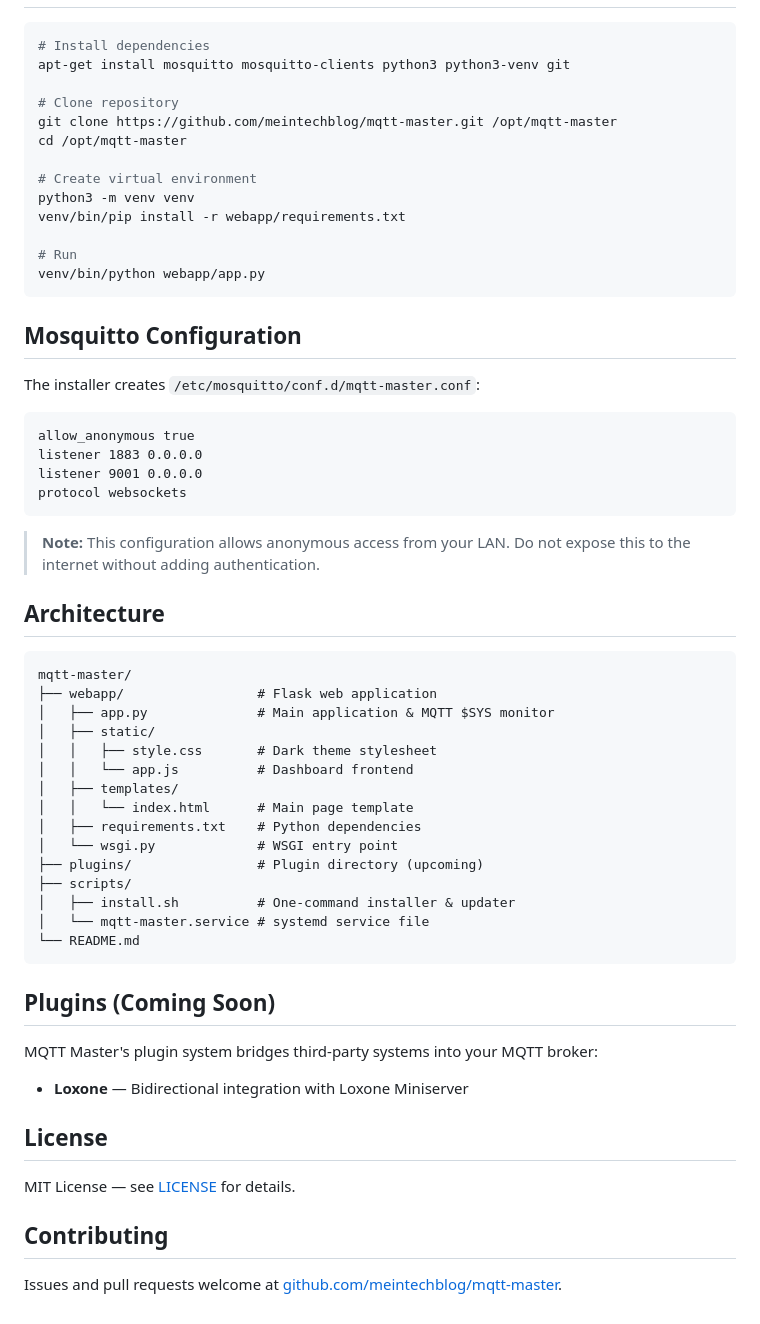
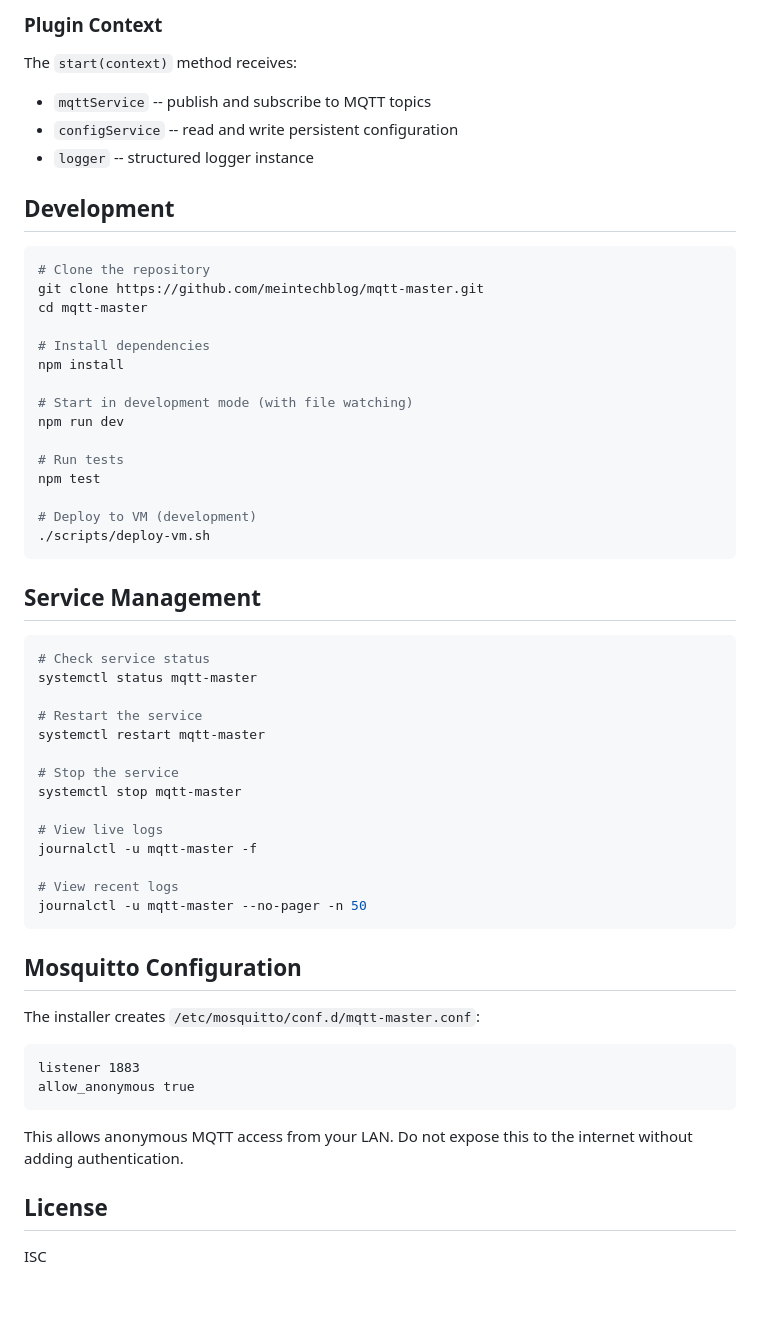
Before and after one commit to meintechblog/mqtt-master, a Markdown page: README.md, the part around one of its changes. GitHub-like rendering.

````diff
--- a/README.md
+++ b/README.md
@@ -52,16 +153,48 @@ wget -qO- https://raw.githubusercontent.com/meintechblog/mqtt-master/main/script
+### Plugin Context
+
+The `start(context)` method receives:
+
+- `mqttService` -- publish and subscribe to MQTT topics
+- `configService` -- read and write persistent configuration
+- `logger` -- structured logger instance
+
+## Development
+
+```bash
+# Clone the repository
+git clone https://github.com/meintechblog/mqtt-master.git
+cd mqtt-master
+
 # Install dependencies
-apt-get install mosquitto mosquitto-clients python3 python3-venv git
+npm install
 
-# Clone repository
-git clone https://github.com/meintechblog/mqtt-master.git /opt/mqtt-master
-cd /opt/mqtt-master
+# Start in development mode (with file watching)
+npm run dev
 
-# Create virtual environment
-python3 -m venv venv
-venv/bin/pip install -r webapp/requirements.txt
+# Run tests
+npm test
 
-# Run
-venv/bin/python webapp/app.py
+# Deploy to VM (development)
+./scripts/deploy-vm.sh
+```
+
+## Service Management
+
+```bash
+# Check service status
+systemctl status mqtt-master
+
+# Restart the service
+systemctl restart mqtt-master
+
+# Stop the service
+systemctl stop mqtt-master
+
+# View live logs
+journalctl -u mqtt-master -f
+
+# View recent logs
+journalctl -u mqtt-master --no-pager -n 50
 ```
 
 ## Mosquitto Configuration
@@ -69,44 +202,12 @@ venv/bin/python webapp/app.py
 The installer creates `/etc/mosquitto/conf.d/mqtt-master.conf`:
 
 ```
+listener 1883
 allow_anonymous true
-listener 1883 0.0.0.0
-listener 9001 0.0.0.0
-protocol websockets
 ```
 
-> **Note:** This configuration allows anonymous access from your LAN. Do not expose this to the internet without adding authentication.
-
-## Architecture
-
-```
-mqtt-master/
-├── webapp/                 # Flask web application
-│   ├── app.py              # Main application & MQTT $SYS monitor
-│   ├── static/
-│   │   ├── style.css       # Dark theme stylesheet
-│   │   └── app.js          # Dashboard frontend
-│   ├── templates/
-│   │   └── index.html      # Main page template
-│   ├── requirements.txt    # Python dependencies
-│   └── wsgi.py             # WSGI entry point
-├── plugins/                # Plugin directory (upcoming)
-├── scripts/
-│   ├── install.sh          # One-command installer & updater
-│   └── mqtt-master.service # systemd service file
-└── README.md
-```
-
-## Plugins (Coming Soon)
-
-MQTT Master's plugin system bridges third-party systems into your MQTT broker:
-
-- **Loxone** — Bidirectional integration with Loxone Miniserver
+This allows anonymous MQTT access from your LAN. Do not expose this to the internet without adding authentication.
 
 ## License
 
-MIT License — see [LICENSE](LICENSE) for details.
-
-## Contributing
-
-Issues and pull requests welcome at [github.com/meintechblog/mqtt-master](https://github.com/meintechblog/mqtt-master).
+ISC
````
Also changed, not shown: other parts of README.md (+130 -29 lines).
